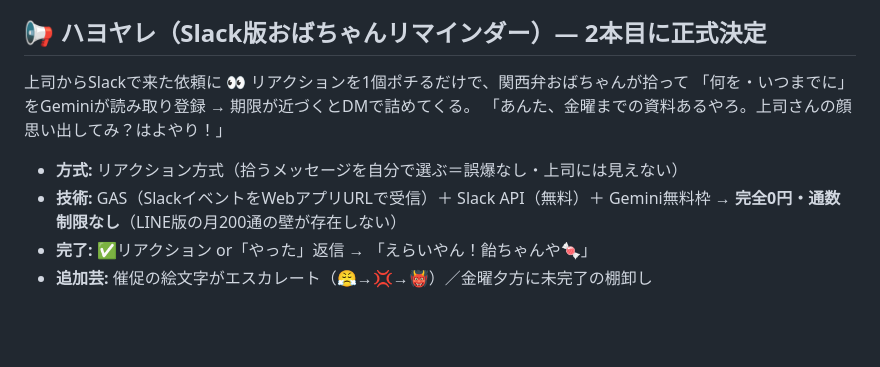
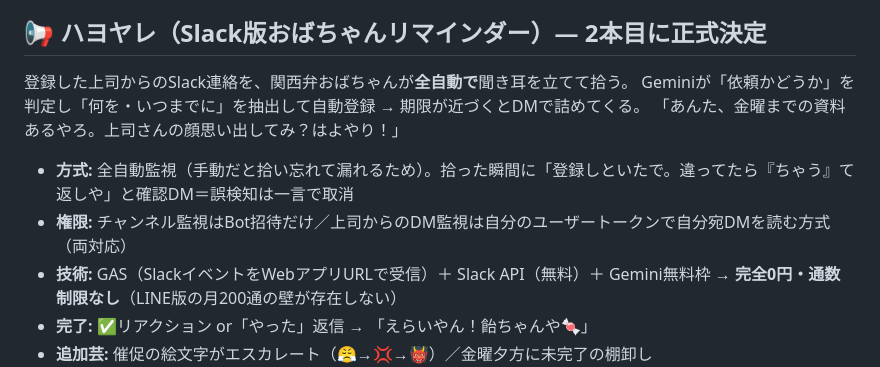
Before and after one commit to juraku3hearty/my-repository, a Markdown page: docs/おもしろアプリ_ネタ帳.md, the part around the change. GitHub-like rendering; blank space fills up the shorter version.

Commit message:
docs: ハヨヤレを全自動監視方式に変更（手動リアクションだと拾い漏れするため）
Co-Authored-By: Claude Fable 5 <noreply@anthropic.com>
Claude-Session: https://claude.ai/code/session_018ttVVE7YSK2MPa1smenoTc

```diff
--- a/docs/おもしろアプリ_ネタ帳.md
+++ b/docs/おもしろアプリ_ネタ帳.md
@@ -62,11 +62,12 @@ Backspace を30回叩くと画面いっぱいに怒りのオーバーレイが
 
 ## 📢 ハヨヤレ（Slack版おばちゃんリマインダー）— 2本目に正式決定
 
-上司からSlackで来た依頼に 👀 リアクションを1個ポチるだけで、関西弁おばちゃんが拾って
-「何を・いつまでに」をGeminiが読み取り登録 → 期限が近づくとDMで詰めてくる。
+登録した上司からのSlack連絡を、関西弁おばちゃんが**全自動で**聞き耳を立てて拾う。
+Geminiが「依頼かどうか」を判定し「何を・いつまでに」を抽出して自動登録 → 期限が近づくとDMで詰めてくる。
 「あんた、金曜までの資料あるやろ。上司さんの顔思い出してみ？はよやり！」
 
-- **方式:** リアクション方式（拾うメッセージを自分で選ぶ＝誤爆なし・上司には見えない）
+- **方式:** 全自動監視（手動だと拾い忘れて漏れるため）。拾った瞬間に「登録しといたで。違ってたら『ちゃう』て返しや」と確認DM＝誤検知は一言で取消
+- **権限:** チャンネル監視はBot招待だけ／上司からのDM監視は自分のユーザートークンで自分宛DMを読む方式（両対応）
 - **技術:** GAS（SlackイベントをWebアプリURLで受信）＋ Slack API（無料）＋ Gemini無料枠 → **完全0円・通数制限なし**（LINE版の月200通の壁が存在しない）
 - **完了:** ✅リアクション or「やった」返信 → 「えらいやん！飴ちゃんや🍬」
 - **追加芸:** 催促の絵文字がエスカレート（😤→💢→👹）／金曜夕方に未完了の棚卸し
```
